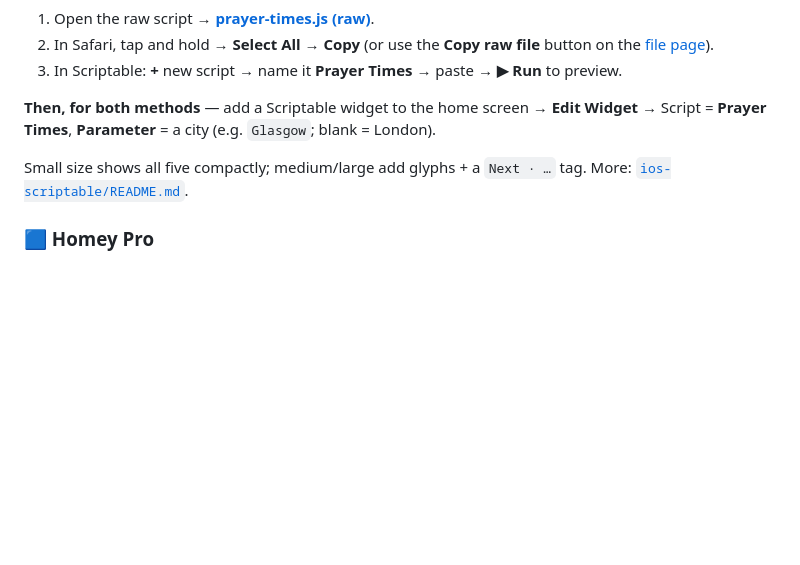
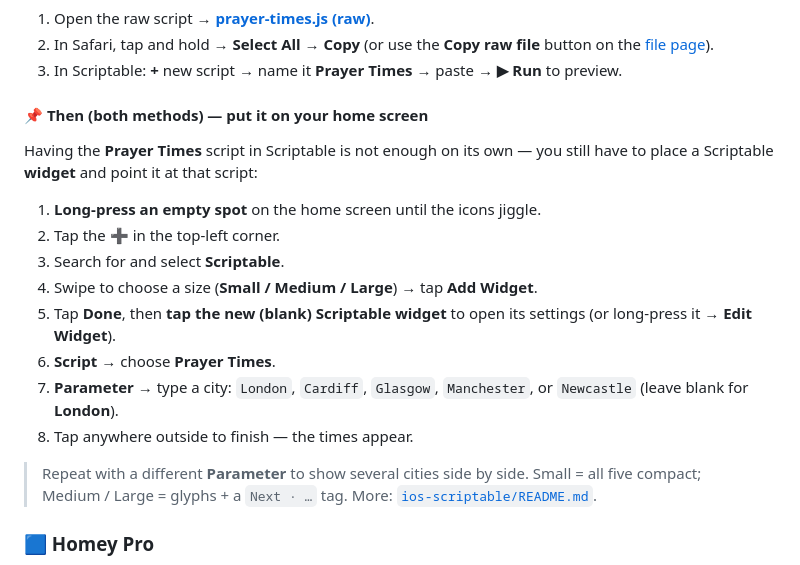
Before and after one commit to helloseyedjafari/IC-EL-prayertime-widget, a Markdown page: README.md, the part around the change. GitHub-like rendering; blank space fills up the shorter version.

Commit message:
docs(ios): explicit step-by-step for placing the home-screen widget
Co-Authored-By: Claude Opus 4.8 <noreply@anthropic.com>
Claude-Session: https://claude.ai/code/session_01FJwC4Lbgc6BNfVuHrSRdia

```diff
--- a/README.md
+++ b/README.md
@@ -90,11 +90,25 @@ lines — *not* the file itself):
    the [file page](https://github.com/helloseyedjafari/IC-EL-prayertime-widget/blob/main/ios-scriptable/prayer-times.js)).
 3. In Scriptable: **+** new script → name it **Prayer Times** → paste → **▶︎ Run** to preview.
 
-**Then, for both methods** — add a Scriptable widget to the home screen → **Edit Widget**
-→ Script = **Prayer Times**, **Parameter** = a city (e.g. `Glasgow`; blank = London).
+#### 📌 Then (both methods) — put it on your home screen
 
-Small size shows all five compactly; medium/large add glyphs + a `Next · …` tag.
-More: [`ios-scriptable/README.md`](ios-scriptable/README.md).
+Having the **Prayer Times** script in Scriptable is not enough on its own — you still
+have to place a Scriptable **widget** and point it at that script:
+
+1. **Long‑press an empty spot** on the home screen until the icons jiggle.
+2. Tap the **➕** in the top‑left corner.
+3. Search for and select **Scriptable**.
+4. Swipe to choose a size (**Small / Medium / Large**) → tap **Add Widget**.
+5. Tap **Done**, then **tap the new (blank) Scriptable widget** to open its settings
+   (or long‑press it → **Edit Widget**).
+6. **Script** → choose **Prayer Times**.
+7. **Parameter** → type a city: `London`, `Cardiff`, `Glasgow`, `Manchester`, or
+   `Newcastle` (leave blank for **London**).
+8. Tap anywhere outside to finish — the times appear.
+
+> Repeat with a different **Parameter** to show several cities side by side.
+> Small = all five compact; Medium / Large = glyphs + a `Next · …` tag.
+> More: [`ios-scriptable/README.md`](ios-scriptable/README.md).
 
 ### 🟦 Homey Pro
 
```
